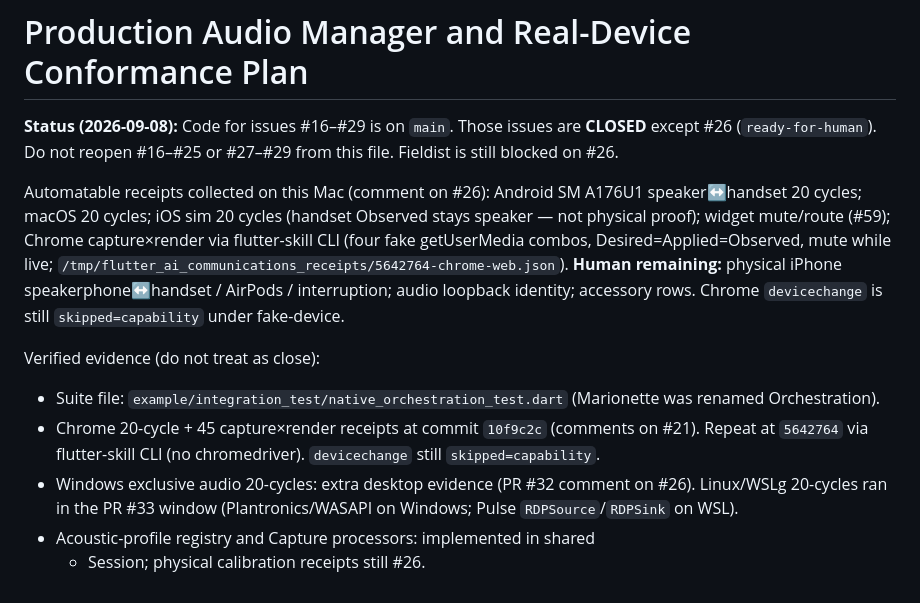
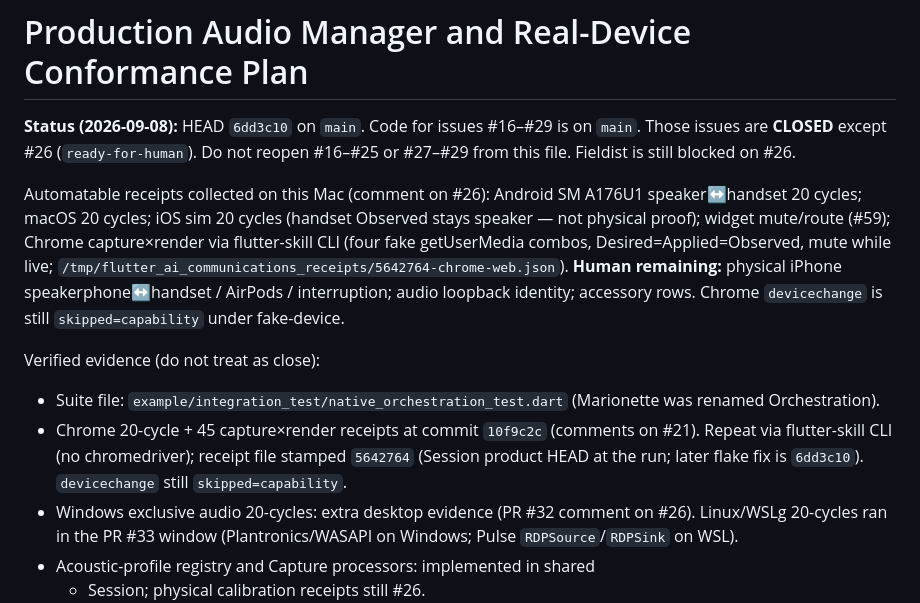
Before and after one commit to JohnGalt1717/flutter_ai_communications, a Markdown page: .agents/plans/production-audio-manager-and-real-device-conformance.md, the part around the change. Rendered like a GitHub page.

Commit message:
docs: use 6dd3c10 as canonical HEAD in remaining plans
Receipt files stay stamped 5642764 (the Chrome run). Current main after
the session-contracts flake fix is 6dd3c10.

```diff
--- a/.agents/plans/production-audio-manager-and-real-device-conformance.md
+++ b/.agents/plans/production-audio-manager-and-real-device-conformance.md
@@ -1,8 +1,9 @@
 # Production Audio Manager and Real-Device Conformance Plan
 
-**Status (2026-09-08):** Code for issues #16–#29 is on `main`. Those issues
-are **CLOSED** except #26 (`ready-for-human`). Do not reopen #16–#25 or
-#27–#29 from this file. Fieldist is still blocked on #26.
+**Status (2026-09-08):** HEAD `6dd3c10` on `main`. Code for issues #16–#29
+is on `main`. Those issues are **CLOSED** except #26 (`ready-for-human`).
+Do not reopen #16–#25 or #27–#29 from this file. Fieldist is still blocked
+on #26.
 
 Automatable receipts collected on this Mac (comment on #26): Android
 SM A176U1 speaker↔handset 20 cycles; macOS 20 cycles; iOS sim 20 cycles
@@ -19,8 +20,9 @@ Verified evidence (do not treat as close):
 - Suite file: `example/integration_test/native_orchestration_test.dart`
   (Marionette was renamed Orchestration).
 - Chrome 20-cycle + 45 capture×render receipts at commit `10f9c2c`
-  (comments on #21). Repeat at `5642764` via flutter-skill CLI (no
-  chromedriver). `devicechange` still `skipped=capability`.
+  (comments on #21). Repeat via flutter-skill CLI (no chromedriver);
+  receipt file stamped `5642764` (Session product HEAD at the run; later
+  flake fix is `6dd3c10`). `devicechange` still `skipped=capability`.
 - Windows exclusive audio 20-cycles: extra desktop evidence (PR #32
   comment on #26). Linux/WSLg 20-cycles ran in the PR #33 window
   (Plantronics/WASAPI on Windows; Pulse `RDPSource`/`RDPSink` on WSL).
```
